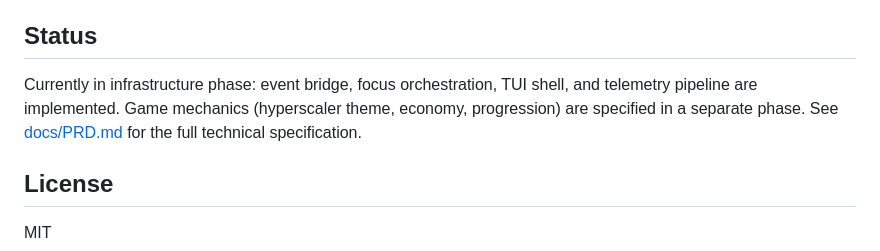
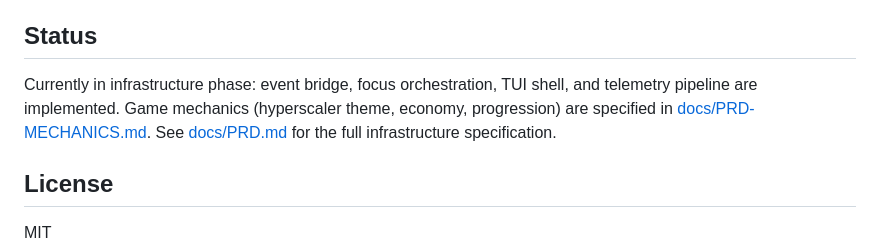
Before and after one commit to RichardAtCT/cc-idle, a Markdown page: README.md, the part around the change. Drawn GitHub-style.

```diff
--- a/README.md
+++ b/README.md
@@ -132,7 +132,7 @@ pnpm typecheck
 
 ## Status
 
-Currently in infrastructure phase: event bridge, focus orchestration, TUI shell, and telemetry pipeline are implemented. Game mechanics (hyperscaler theme, economy, progression) are specified in a separate phase. See [docs/PRD.md](docs/PRD.md) for the full technical specification.
+Currently in infrastructure phase: event bridge, focus orchestration, TUI shell, and telemetry pipeline are implemented. Game mechanics (hyperscaler theme, economy, progression) are specified in [docs/PRD-MECHANICS.md](docs/PRD-MECHANICS.md). See [docs/PRD.md](docs/PRD.md) for the full infrastructure specification.
 
 ## License
 
```
Also changed, not shown: docs/PRD-MECHANICS.md (added, +90 -0 lines), docs/PRD.md (+2 -2 lines).
